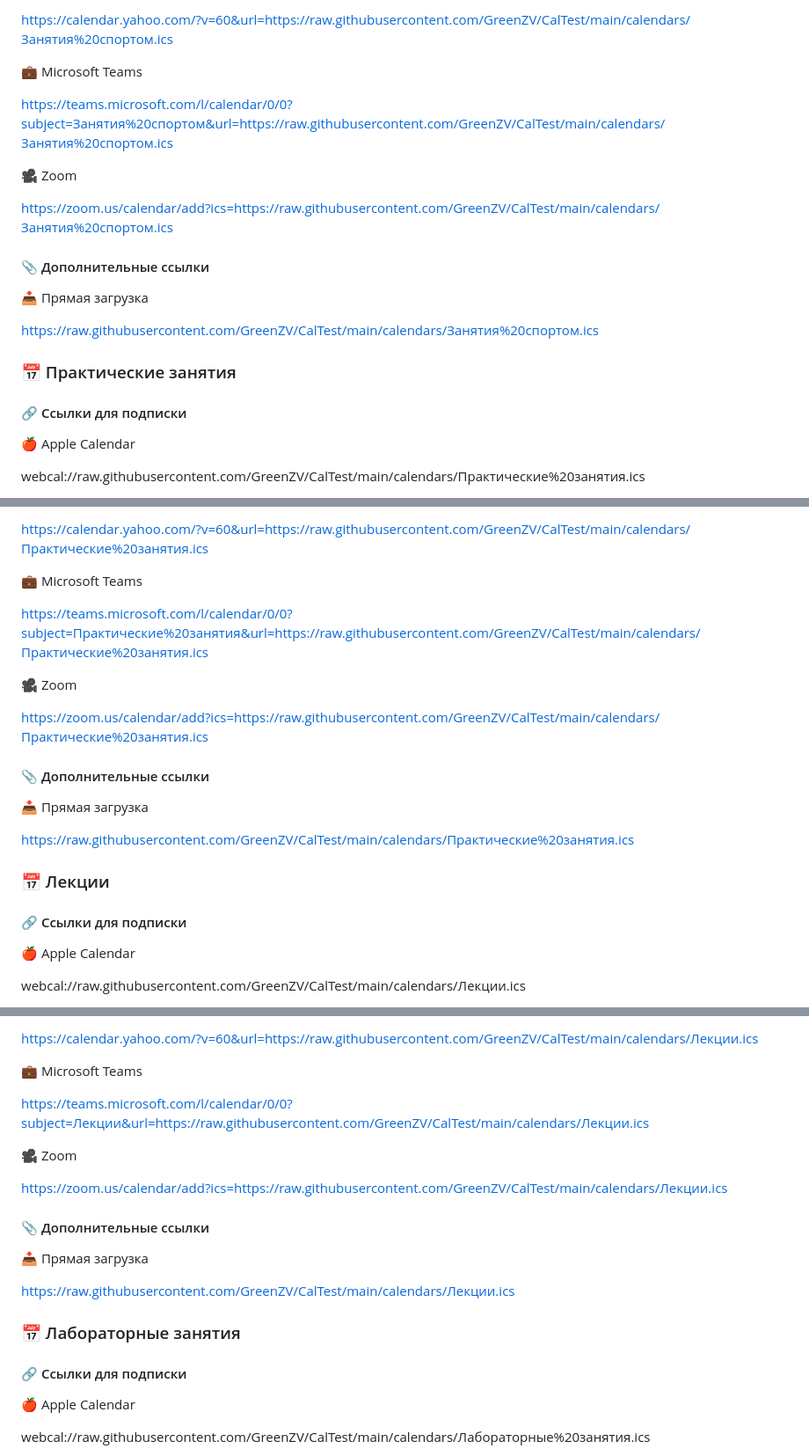
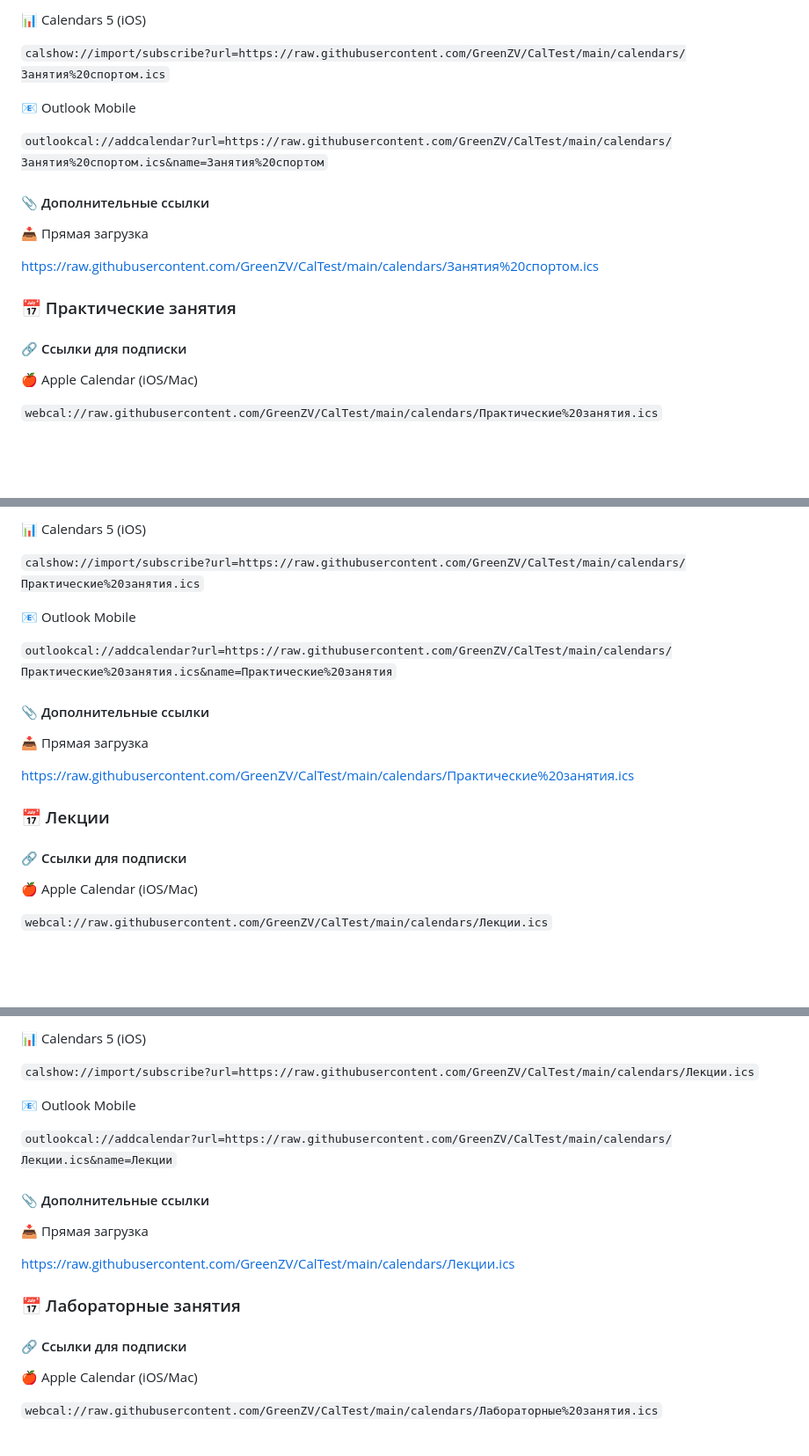
Before and after one commit to GreenZV/CalTest, a Markdown page: README.md, 3 parts joined by grey strips. Shown at 88% size. GitHub-like rendering; blank space fills up the shorter version.

```diff
--- a/README.md
+++ b/README.md
@@ -24,13 +24,11 @@ https://outlook.live.com/calendar/0/deeplink/add?url=https://raw.githubuserconte
 
-https://calendar.yahoo.com/?v=60&url=https://raw.githubusercontent.com/GreenZV/CalTest/main/calendars/Занятия%20спортом.ics
+📊 Calendars 5 (iOS)
 
-💼 Microsoft Teams
+`calshow://import/subscribe?url=https://raw.githubusercontent.com/GreenZV/CalTest/main/calendars/Занятия%20спортом.ics`
 
-https://teams.microsoft.com/l/calendar/0/0?subject=Занятия%20спортом&url=https://raw.githubusercontent.com/GreenZV/CalTest/main/calendars/Занятия%20спортом.ics
+📧 Outlook Mobile
 
-🎥 Zoom
-
-https://zoom.us/calendar/add?ics=https://raw.githubusercontent.com/GreenZV/CalTest/main/calendars/Занятия%20спортом.ics
+`outlookcal://addcalendar?url=https://raw.githubusercontent.com/GreenZV/CalTest/main/calendars/Занятия%20спортом.ics&name=Занятия%20спортом`
 
 
 
@@ -41,7 +39,7 @@ https://raw.githubusercontent.com/GreenZV/CalTest/main/calendars/Занятия%
 ### 📅 Практические занятия
 
 #### 🔗 Ссылки для подписки
-🍎 Apple Calendar
+🍎 Apple Calendar (iOS/Mac)
 
-webcal://raw.githubusercontent.com/GreenZV/CalTest/main/calendars/Практические%20занятия.ics
+`webcal://raw.githubusercontent.com/GreenZV/CalTest/main/calendars/Практические%20занятия.ics`
 
@@ -57,13 +55,11 @@ https://outlook.live.com/calendar/0/deeplink/add?url=https://raw.githubuserconte
 
-https://calendar.yahoo.com/?v=60&url=https://raw.githubusercontent.com/GreenZV/CalTest/main/calendars/Практические%20занятия.ics
+📊 Calendars 5 (iOS)
 
-💼 Microsoft Teams
+`calshow://import/subscribe?url=https://raw.githubusercontent.com/GreenZV/CalTest/main/calendars/Практические%20занятия.ics`
 
-https://teams.microsoft.com/l/calendar/0/0?subject=Практические%20занятия&url=https://raw.githubusercontent.com/GreenZV/CalTest/main/calendars/Практические%20занятия.ics
+📧 Outlook Mobile
 
-🎥 Zoom
-
-https://zoom.us/calendar/add?ics=https://raw.githubusercontent.com/GreenZV/CalTest/main/calendars/Практические%20занятия.ics
+`outlookcal://addcalendar?url=https://raw.githubusercontent.com/GreenZV/CalTest/main/calendars/Практические%20занятия.ics&name=Практические%20занятия`
 
 
 
@@ -74,7 +70,7 @@ https://raw.githubusercontent.com/GreenZV/CalTest/main/calendars/Практич
 ### 📅 Лекции
 
 #### 🔗 Ссылки для подписки
-🍎 Apple Calendar
+🍎 Apple Calendar (iOS/Mac)
 
-webcal://raw.githubusercontent.com/GreenZV/CalTest/main/calendars/Лекции.ics
+`webcal://raw.githubusercontent.com/GreenZV/CalTest/main/calendars/Лекции.ics`
 
@@ -90,13 +86,11 @@ https://outlook.live.com/calendar/0/deeplink/add?url=https://raw.githubuserconte
 
-https://calendar.yahoo.com/?v=60&url=https://raw.githubusercontent.com/GreenZV/CalTest/main/calendars/Лекции.ics
+📊 Calendars 5 (iOS)
 
-💼 Microsoft Teams
+`calshow://import/subscribe?url=https://raw.githubusercontent.com/GreenZV/CalTest/main/calendars/Лекции.ics`
 
-https://teams.microsoft.com/l/calendar/0/0?subject=Лекции&url=https://raw.githubusercontent.com/GreenZV/CalTest/main/calendars/Лекции.ics
+📧 Outlook Mobile
 
-🎥 Zoom
-
-https://zoom.us/calendar/add?ics=https://raw.githubusercontent.com/GreenZV/CalTest/main/calendars/Лекции.ics
+`outlookcal://addcalendar?url=https://raw.githubusercontent.com/GreenZV/CalTest/main/calendars/Лекции.ics&name=Лекции`
 
 
 
@@ -107,7 +101,7 @@ https://raw.githubusercontent.com/GreenZV/CalTest/main/calendars/Лекции.ic
 ### 📅 Лабораторные занятия
 
 #### 🔗 Ссылки для подписки
-🍎 Apple Calendar
+🍎 Apple Calendar (iOS/Mac)
 
-webcal://raw.githubusercontent.com/GreenZV/CalTest/main/calendars/Лабораторные%20занятия.ics
+`webcal://raw.githubusercontent.com/GreenZV/CalTest/main/calendars/Лабораторные%20занятия.ics`
 
```
Also changed, not shown: other parts of README.md (+71 -81 lines).
